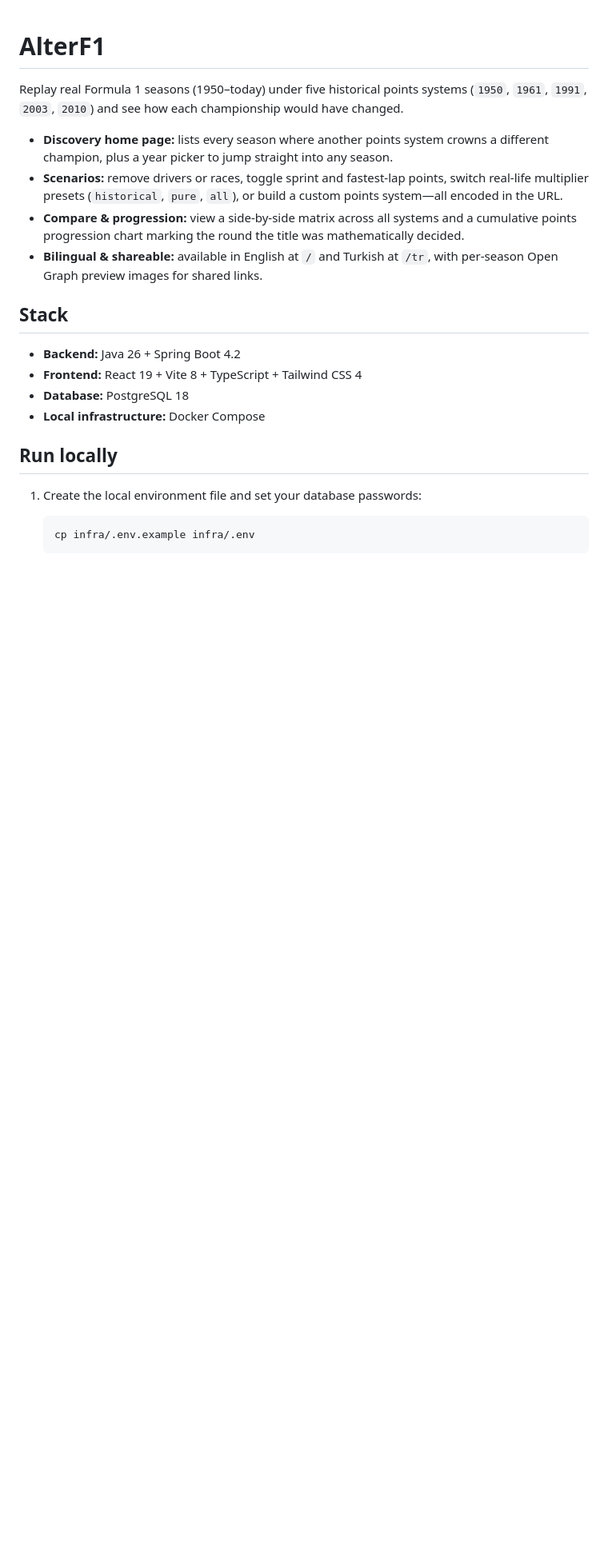
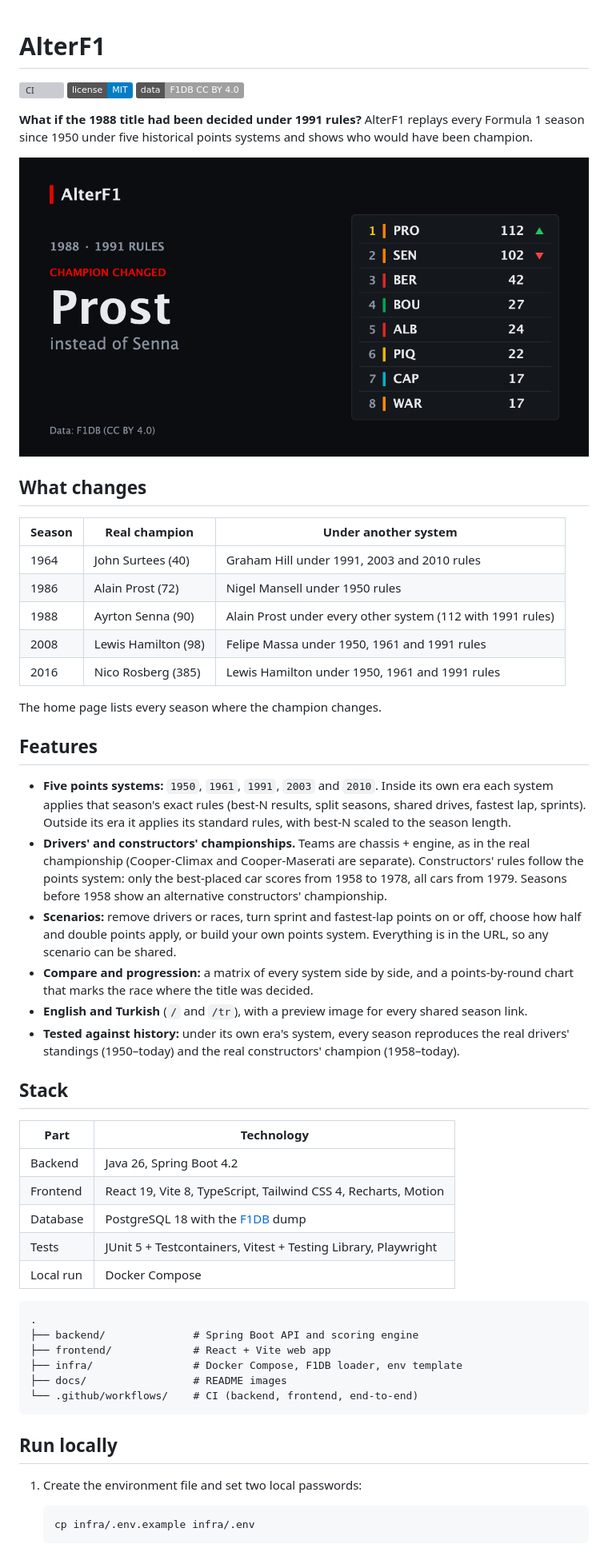
Before and after one commit to MSheker20/AlterF1, a Markdown page: README.md, the part around one of its changes. Shown at 80% size. GitHub-like rendering; pictures changed too: docs/og-1988.png (added); badges without logos; blank space fills up the shorter version; grey boxes are pictures that could not be loaded.

Commit message:
docs: rewrite README and add MIT license
Co-Authored-By: Claude Opus 5.5 <noreply@anthropic.com>

````diff
--- a/README.md
+++ b/README.md
@@ -1,22 +1,66 @@
 # AlterF1
 
-Replay real Formula 1 seasons (1950–today) under five historical points systems (`1950`, `1961`, `1991`, `2003`, `2010`) and see how each championship would have changed.
+[![CI](https://github.com/MSheker20/AlterF1/actions/workflows/ci.yml/badge.svg)](https://github.com/MSheker20/AlterF1/actions/workflows/ci.yml)
+[![License: MIT](https://img.shields.io/badge/license-MIT-blue.svg)](LICENSE)
+[![Data: F1DB CC BY 4.0](https://img.shields.io/badge/data-F1DB%20CC%20BY%204.0-lightgrey.svg)](https://github.com/f1db/f1db)
 
-- **Discovery home page:** lists every season where another points system crowns a different champion, plus a year picker to jump straight into any season.
-- **Scenarios:** remove drivers or races, toggle sprint and fastest-lap points, switch real-life multiplier presets (`historical`, `pure`, `all`), or build a custom points system—all encoded in the URL.
-- **Compare & progression:** view a side-by-side matrix across all systems and a cumulative points progression chart marking the round the title was mathematically decided.
-- **Bilingual & shareable:** available in English at `/` and Turkish at `/tr`, with per-season Open Graph preview images for shared links.
+**What if the 1988 title had been decided under 1991 rules?** AlterF1 replays every Formula 1 season
+since 1950 under five historical points systems and shows who would have been champion.
+
+![1988 under 1991 rules: Prost instead of Senna](docs/og-1988.png)
+
+## What changes
+
+| Season | Real champion | Under another system |
+| --- | --- | --- |
+| 1964 | John Surtees (40) | Graham Hill under 1991, 2003 and 2010 rules |
+| 1986 | Alain Prost (72) | Nigel Mansell under 1950 rules |
+| 1988 | Ayrton Senna (90) | Alain Prost under every other system (112 with 1991 rules) |
+| 2008 | Lewis Hamilton (98) | Felipe Massa under 1950, 1961 and 1991 rules |
+| 2016 | Nico Rosberg (385) | Lewis Hamilton under 1950, 1961 and 1991 rules |
+
+The home page lists every season where the champion changes.
+
+## Features
+
+- **Five points systems:** `1950`, `1961`, `1991`, `2003` and `2010`. Inside its own era each system
+  applies that season's exact rules (best-N results, split seasons, shared drives, fastest lap,
+  sprints). Outside its era it applies its standard rules, with best-N scaled to the season length.
+- **Drivers' and constructors' championships.** Teams are chassis + engine, as in the real
+  championship (Cooper-Climax and Cooper-Maserati are separate). Constructors' rules follow the
+  points system: only the best-placed car scores from 1958 to 1978, all cars from 1979. Seasons
+  before 1958 show an alternative constructors' championship.
+- **Scenarios:** remove drivers or races, turn sprint and fastest-lap points on or off, choose how
+  half and double points apply, or build your own points system. Everything is in the URL, so any
+  scenario can be shared.
+- **Compare and progression:** a matrix of every system side by side, and a points-by-round chart
+  that marks the race where the title was decided.
+- **English and Turkish** (`/` and `/tr`), with a preview image for every shared season link.
+- **Tested against history:** under its own era's system, every season reproduces the real
+  drivers' standings (1950–today) and the real constructors' champion (1958–today).
 
 ## Stack
 
-- **Backend:** Java 26 + Spring Boot 4.2
-- **Frontend:** React 19 + Vite 8 + TypeScript + Tailwind CSS 4
-- **Database:** PostgreSQL 18
-- **Local infrastructure:** Docker Compose
+| Part | Technology |
+| --- | --- |
+| Backend | Java 26, Spring Boot 4.2 |
+| Frontend | React 19, Vite 8, TypeScript, Tailwind CSS 4, Recharts, Motion |
+| Database | PostgreSQL 18 with the [F1DB](https://github.com/f1db/f1db) dump |
+| Tests | JUnit 5 + Testcontainers, Vitest + Testing Library, Playwright |
+| Local run | Docker Compose |
+
+```text
+.
+├── backend/              # Spring Boot API and scoring engine
+├── frontend/             # React + Vite web app
+├── infra/                # Docker Compose, F1DB loader, env template
+├── docs/                 # README images
+└── .github/workflows/    # CI (backend, frontend, end-to-end)
+```
 
 ## Run locally
 
-1. Create the local environment file and set your database passwords:
+1. Create the environment file and set two local passwords:
 
    ```bash
    cp infra/.env.example infra/.env
````
Also changed, not shown: other parts of README.md (+46 -69 lines), 1 other file.
